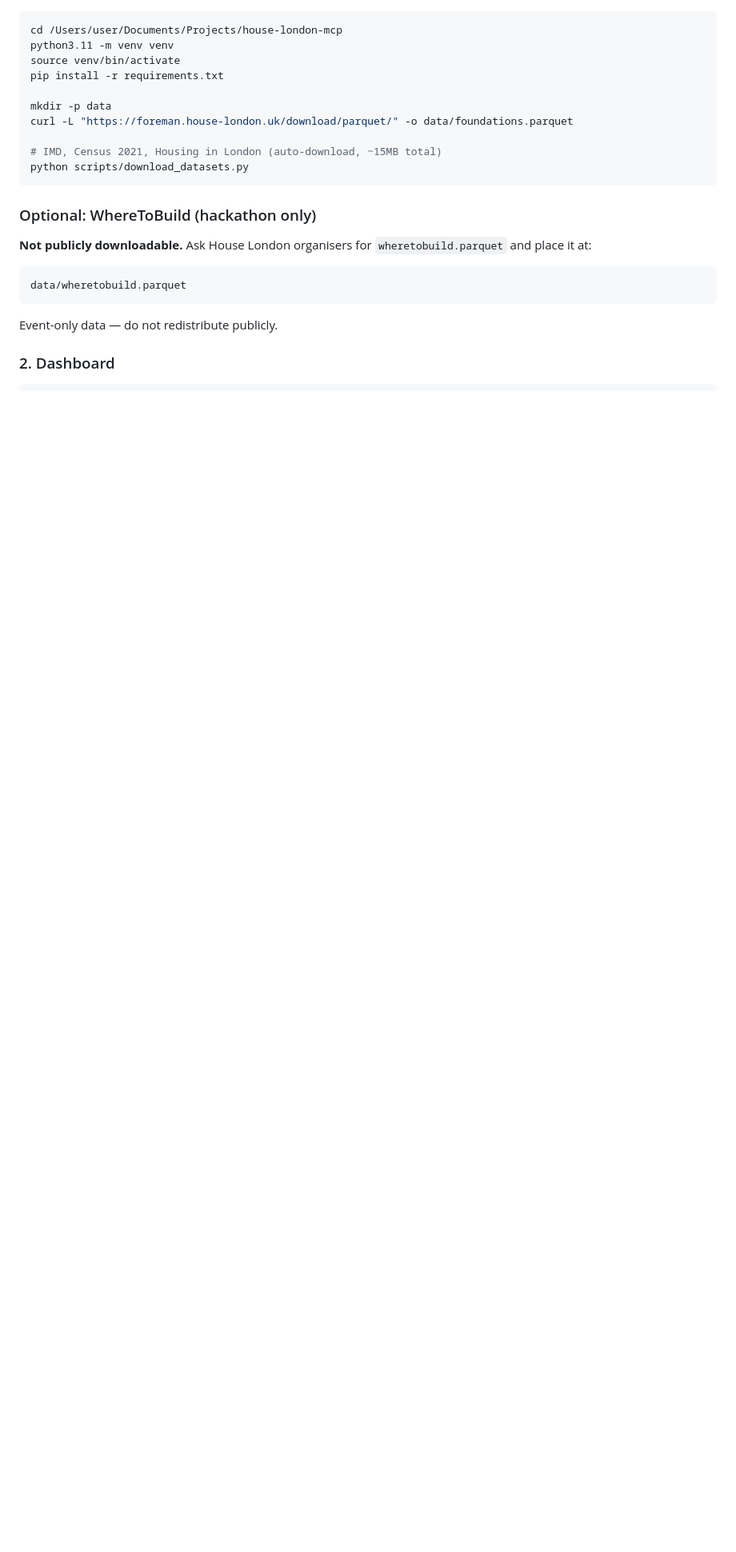
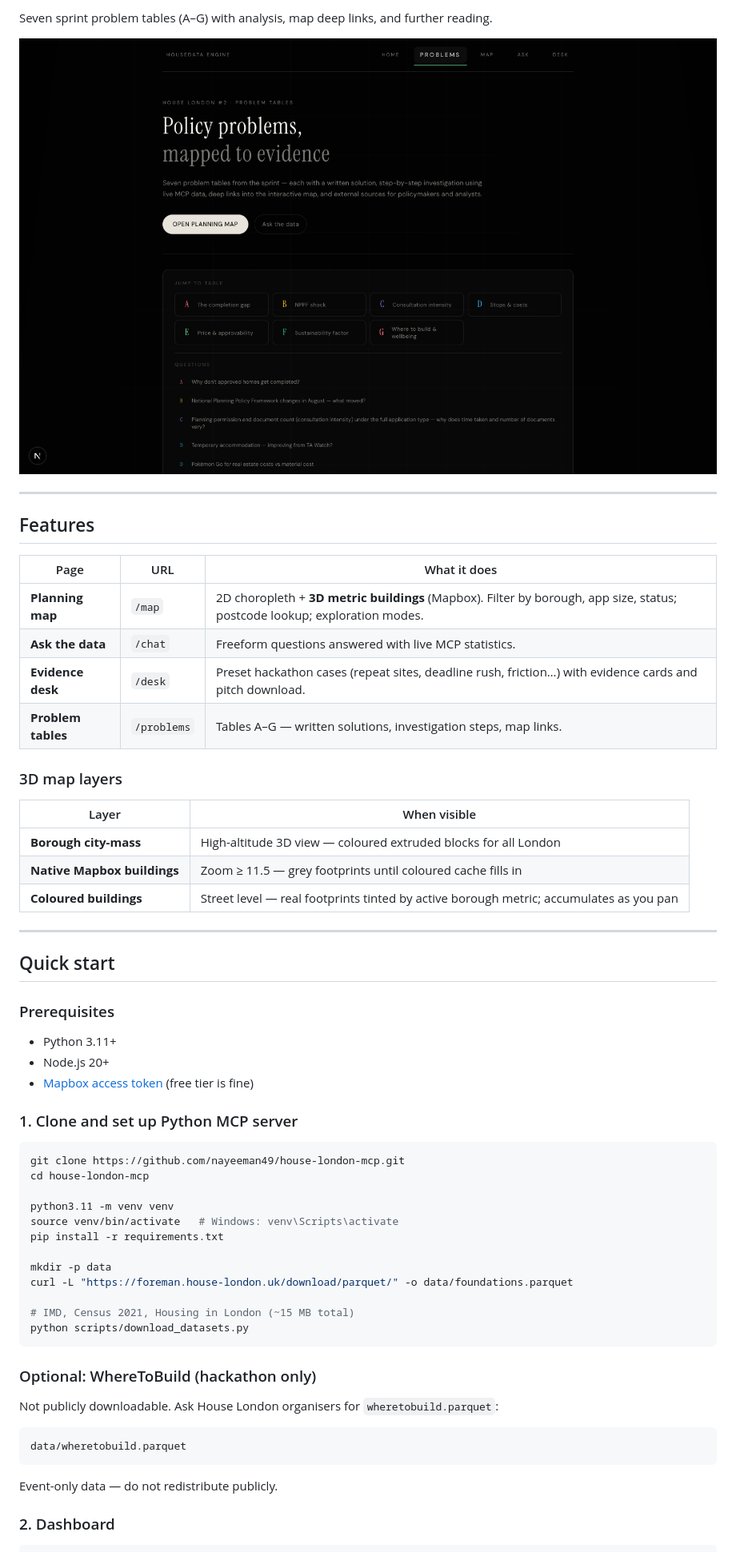
Before and after one commit to nayeeman49/house-london-mcp, a Markdown page: README.md, the part around one of its changes. Shown at 80% size. Drawn GitHub-style; pictures changed too: docs/screenshots/problems.png (added); blank space fills up the shorter version.

````diff
--- a/README.md
+++ b/README.md
@@ -19,20 +39,56 @@ house-london-mcp/
+Seven sprint problem tables (A–G) with analysis, map deep links, and further reading.
+
+![Problem tables](docs/screenshots/problems.png)
+
+---
+
+## Features
+
+| Page | URL | What it does |
+|------|-----|--------------|
+| **Planning map** | `/map` | 2D choropleth + **3D metric buildings** (Mapbox). Filter by borough, app size, status; postcode lookup; exploration modes. |
+| **Ask the data** | `/chat` | Freeform questions answered with live MCP statistics. |
+| **Evidence desk** | `/desk` | Preset hackathon cases (repeat sites, deadline rush, friction…) with evidence cards and pitch download. |
+| **Problem tables** | `/problems` | Tables A–G — written solutions, investigation steps, map links. |
+
+### 3D map layers
+
+| Layer | When visible |
+|-------|----------------|
+| **Borough city-mass** | High-altitude 3D view — coloured extruded blocks for all London |
+| **Native Mapbox buildings** | Zoom ≥ 11.5 — grey footprints until coloured cache fills in |
+| **Coloured buildings** | Street level — real footprints tinted by active borough metric; accumulates as you pan |
+
+---
+
+## Quick start
+
+### Prerequisites
+
+- Python 3.11+
+- Node.js 20+
+- [Mapbox access token](https://account.mapbox.com/) (free tier is fine)
+
+### 1. Clone and set up Python MCP server
 
 ```bash
-cd /Users/user/Documents/Projects/house-london-mcp
+git clone https://github.com/nayeeman49/house-london-mcp.git
+cd house-london-mcp
+
 python3.11 -m venv venv
-source venv/bin/activate
+source venv/bin/activate   # Windows: venv\Scripts\activate
 pip install -r requirements.txt
 
 mkdir -p data
 curl -L "https://foreman.house-london.uk/download/parquet/" -o data/foundations.parquet
 
-# IMD, Census 2021, Housing in London (auto-download, ~15MB total)
+# IMD, Census 2021, Housing in London (~15 MB total)
 python scripts/download_datasets.py
 ```
 
 ### Optional: WhereToBuild (hackathon only)
 
-**Not publicly downloadable.** Ask House London organisers for `wheretobuild.parquet` and place it at:
+Not publicly downloadable. Ask House London organisers for `wheretobuild.parquet`:
 
 ```
 data/wheretobuild.parquet
````
Also changed, not shown: other parts of README.md (+88 -16 lines), docs/screenshots/evidence-desk.png (added), docs/screenshots/home.png (added), docs/screenshots/map-3d-city.png (added), docs/screenshots/map-3d-street.png (added), 9 other files.
